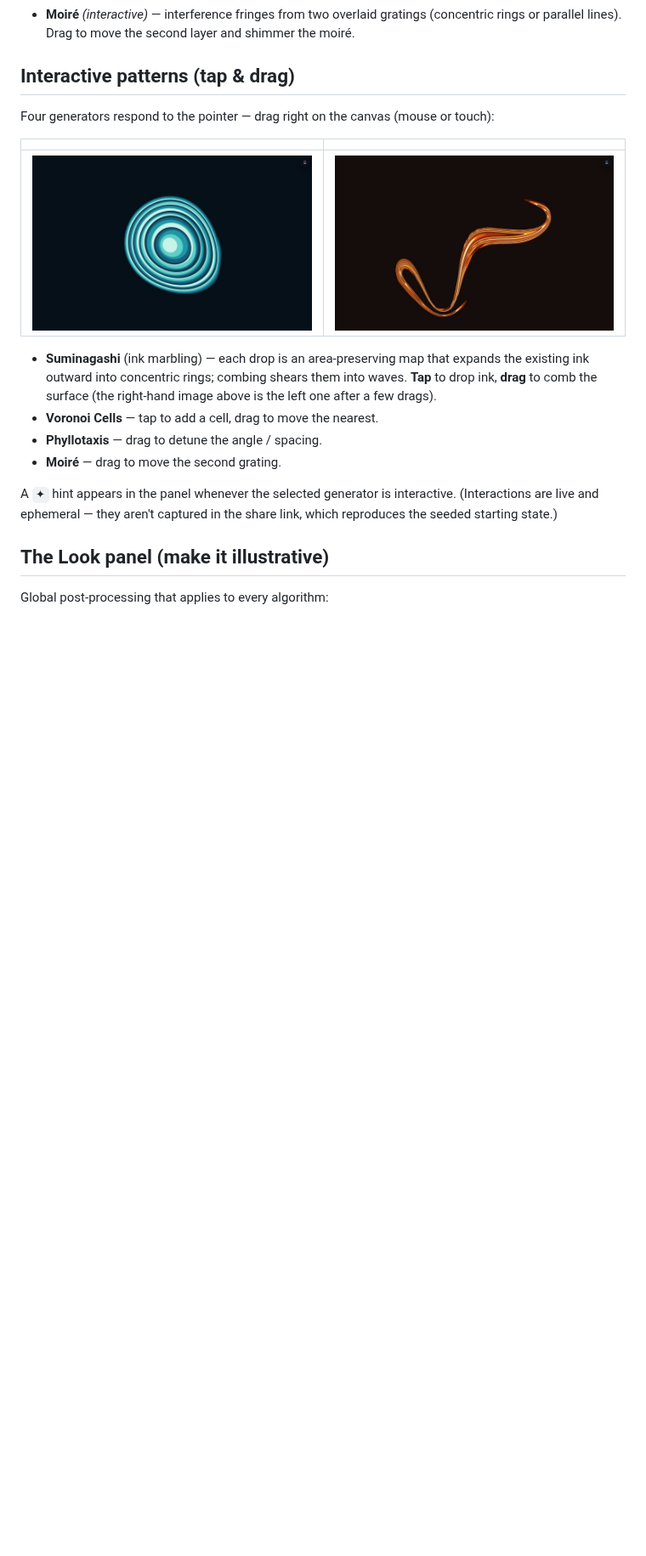
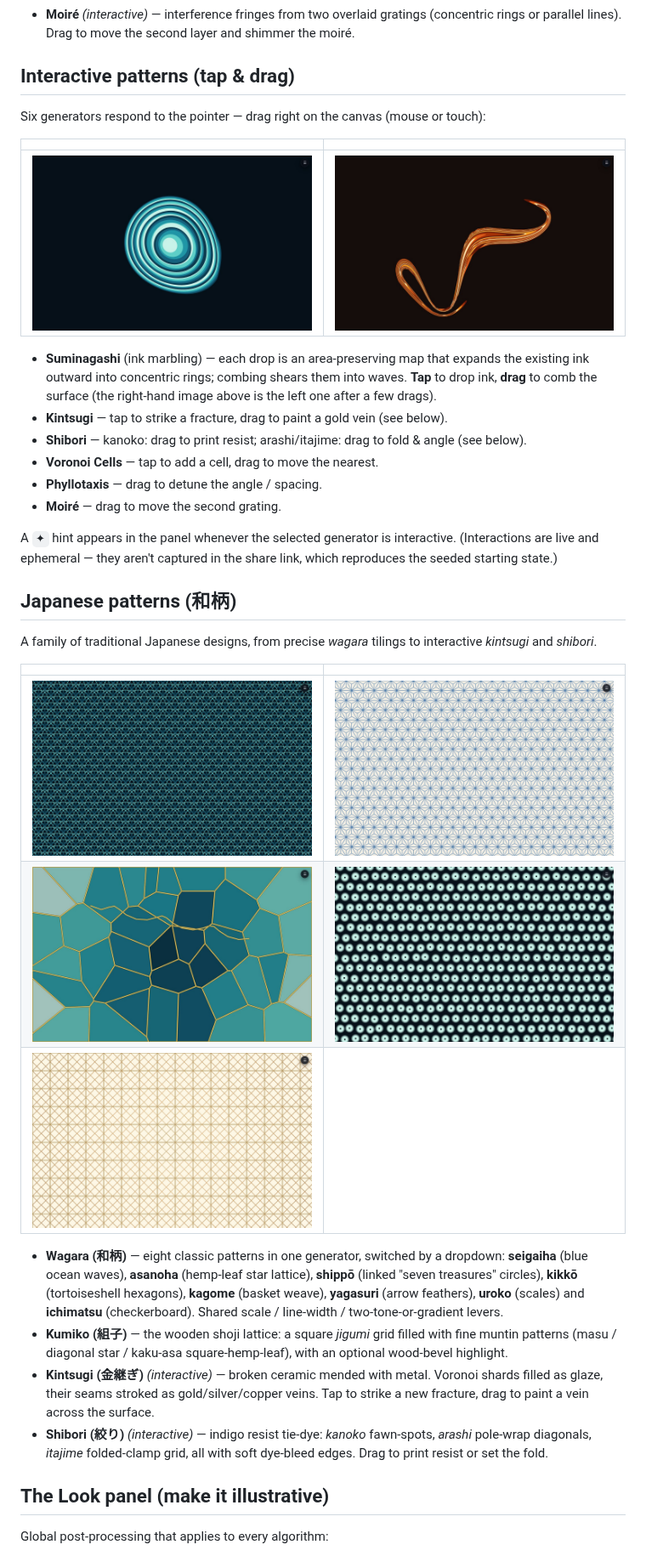
Before and after one commit to BayouWebStudio/geomaker, a Markdown page: README.md, the part around one of its changes. Shown at 85% size. Drawn GitHub-style; pictures changed too: screenshots/geo-asanoha.jpg (added), screenshots/geo-kintsugi.jpg (added), screenshots/geo-kumiko.jpg (added); blank space fills up the shorter version.

```diff
--- a/README.md
+++ b/README.md
@@ -54,18 +54,35 @@ shares the same machinery — seed, palette, Look controls, share links and PNG
 
 ## Interactive patterns (tap & drag)
 
-Four generators respond to the pointer — drag right on the canvas (mouse or touch):
+Six generators respond to the pointer — drag right on the canvas (mouse or touch):
 
 | | |
 |---|---|
 | ![Suminagashi](screenshots/geo-suminagashi.jpg) | ![Suminagashi, combed by dragging](screenshots/geo-suminagashi-combed.jpg) |
 
 - **Suminagashi** (ink marbling) — each drop is an area-preserving map that expands the existing ink outward into concentric rings; combing shears them into waves. **Tap** to drop ink, **drag** to comb the surface (the right-hand image above is the left one after a few drags).
+- **Kintsugi** — tap to strike a fracture, drag to paint a gold vein (see below).
+- **Shibori** — kanoko: drag to print resist; arashi/itajime: drag to fold & angle (see below).
 - **Voronoi Cells** — tap to add a cell, drag to move the nearest.
 - **Phyllotaxis** — drag to detune the angle / spacing.
 - **Moiré** — drag to move the second grating.
 
 A `✦` hint appears in the panel whenever the selected generator is interactive. (Interactions are live and ephemeral — they aren't captured in the share link, which reproduces the seeded starting state.)
+
+## Japanese patterns (和柄)
+
+A family of traditional Japanese designs, from precise *wagara* tilings to interactive *kintsugi* and *shibori*.
+
+| | |
+|---|---|
+| ![Seigaiha](screenshots/geo-seigaiha.jpg) | ![Asanoha](screenshots/geo-asanoha.jpg) |
+| ![Kintsugi](screenshots/geo-kintsugi.jpg) | ![Shibori kanoko](screenshots/geo-shibori.jpg) |
+| ![Kumiko](screenshots/geo-kumiko.jpg) | |
+
+- **Wagara (和柄)** — eight classic patterns in one generator, switched by a dropdown: **seigaiha** (blue ocean waves), **asanoha** (hemp-leaf star lattice), **shippō** (linked "seven treasures" circles), **kikkō** (tortoiseshell hexagons), **kagome** (basket weave), **yagasuri** (arrow feathers), **uroko** (scales) and **ichimatsu** (checkerboard). Shared scale / line-width / two-tone-or-gradient levers.
+- **Kumiko (組子)** — the wooden shoji lattice: a square *jigumi* grid filled with fine muntin patterns (masu / diagonal star / kaku-asa square-hemp-leaf), with an optional wood-bevel highlight.
+- **Kintsugi (金継ぎ)** *(interactive)* — broken ceramic mended with metal. Voronoi shards filled as glaze, their seams stroked as gold/silver/copper veins. Tap to strike a new fracture, drag to paint a vein across the surface.
+- **Shibori (絞り)** *(interactive)* — indigo resist tie-dye: *kanoko* fawn-spots, *arashi* pole-wrap diagonals, *itajime* folded-clamp grid, all with soft dye-bleed edges. Drag to print resist or set the fold.
 
 ## The Look panel (make it illustrative)
 
```
Also changed, not shown: other parts of README.md (+1 -1 lines), 6 other files.
